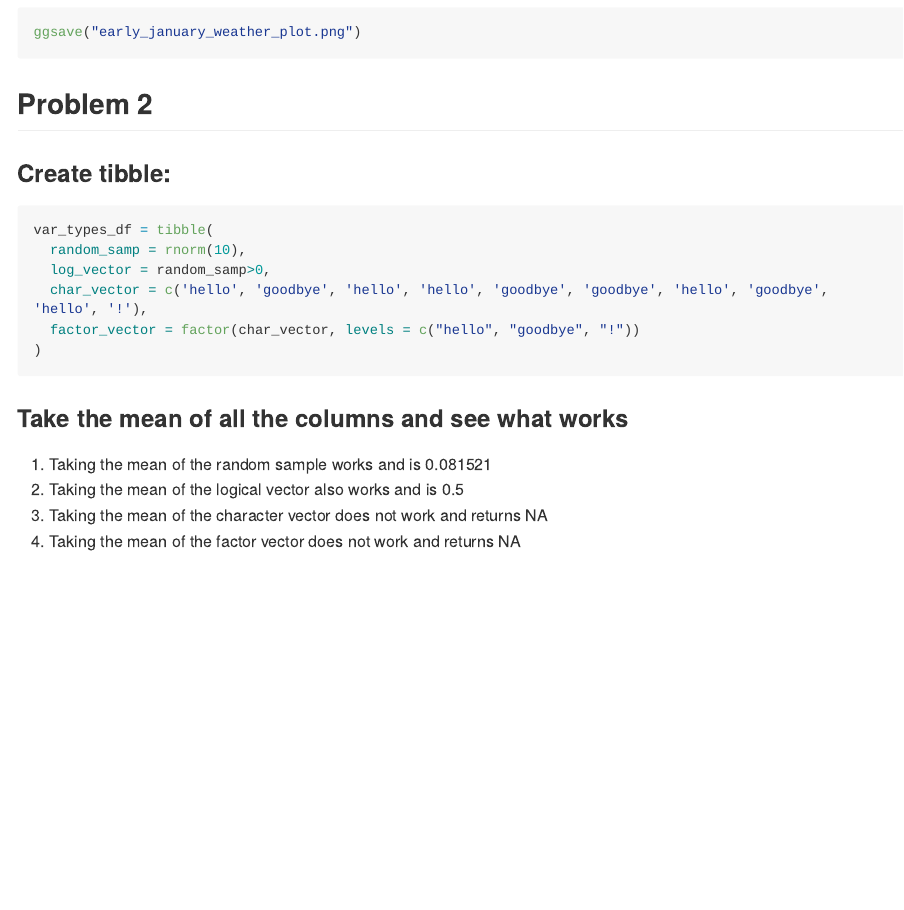
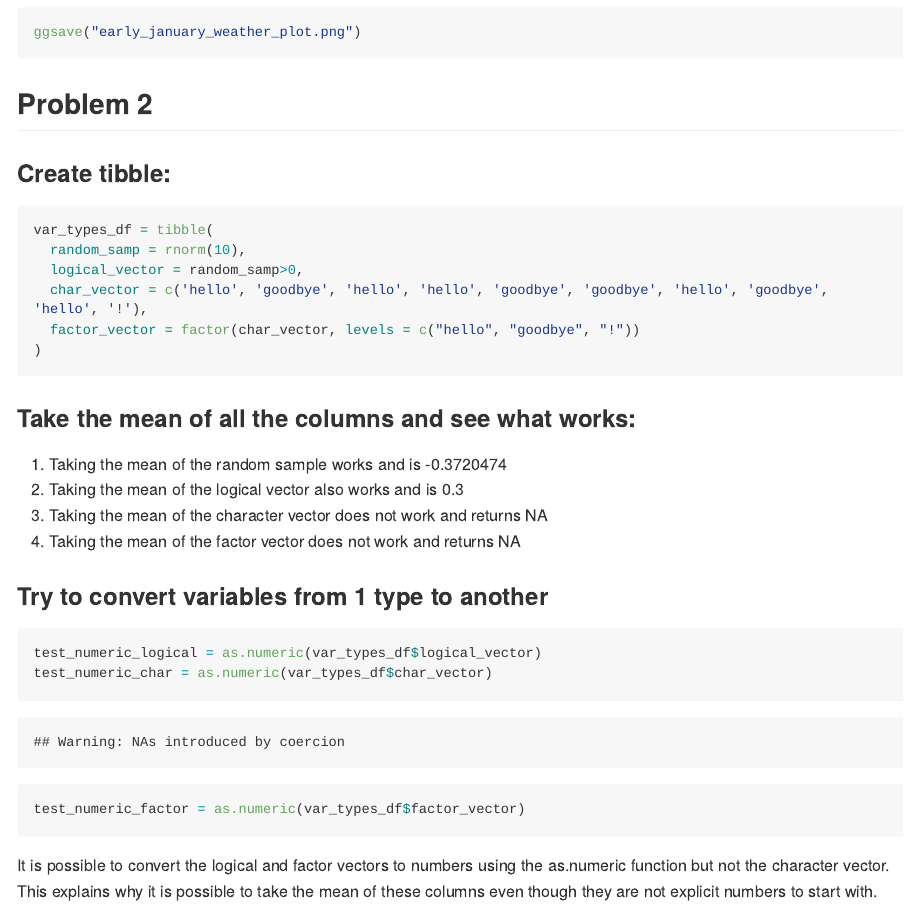
Before and after one commit to j4gray/p8105_hw1_jg5038, an R Markdown document (p8105_hw1_jg5038.Rmd): the page in a window 1100 px wide, from 1270 px down. The pictures show the output file p8105_hw1_jg5038.md that the author committed with the source, drawn offline in the style of GitHub; long lines of code are wrapped.

Commit message:
finished problem 2 - converting variables

````diff
--- a/p8105_hw1_jg5038.Rmd
+++ b/p8105_hw1_jg5038.Rmd
@@ -39,7 +39,7 @@ ggsave("early_january_weather_plot.png")
 ```{r}
 var_types_df = tibble(
   random_samp = rnorm(10),
-  log_vector = random_samp>0,
+  logical_vector = random_samp>0,
   char_vector = c('hello', 'goodbye', 'hello', 'hello', 'goodbye', 'goodbye', 'hello', 'goodbye', 'hello', '!'),
   factor_vector = factor(char_vector, levels = c("hello", "goodbye", "!"))
 )
@@ -48,6 +48,16 @@ var_types_df = tibble(
 ### Take the mean of all the columns and see what works:
 
 1. Taking the mean of the random sample works and is `r mean(var_types_df$random_samp)`
-2. Taking the mean of the logical vector also works and is `r mean(var_types_df$log_vector)`
+2. Taking the mean of the logical vector also works and is `r mean(var_types_df$logical_vector)`
 3. Taking the mean of the character vector does not work and returns `r mean(var_types_df$char_vector)`
 4. Taking the mean of the factor vector does not work and returns `r mean(var_types_df$factor_vector)`
+
+
+### Try to convert variables from 1 type to another
+```{r echo=TRUE, message=FALSE}
+test_numeric_logical = as.numeric(var_types_df$logical_vector)
+test_numeric_char = as.numeric(var_types_df$char_vector)
+test_numeric_factor = as.numeric(var_types_df$factor_vector)
+```
+
+It is possible to convert the logical and factor vectors to numbers using the as.numeric function but not the character vector. This explains why it is possible to take the mean of these columns even though they are not explicit numbers to start with.
````
Also changed, not shown: p8105_hw1_jg5038.md.
